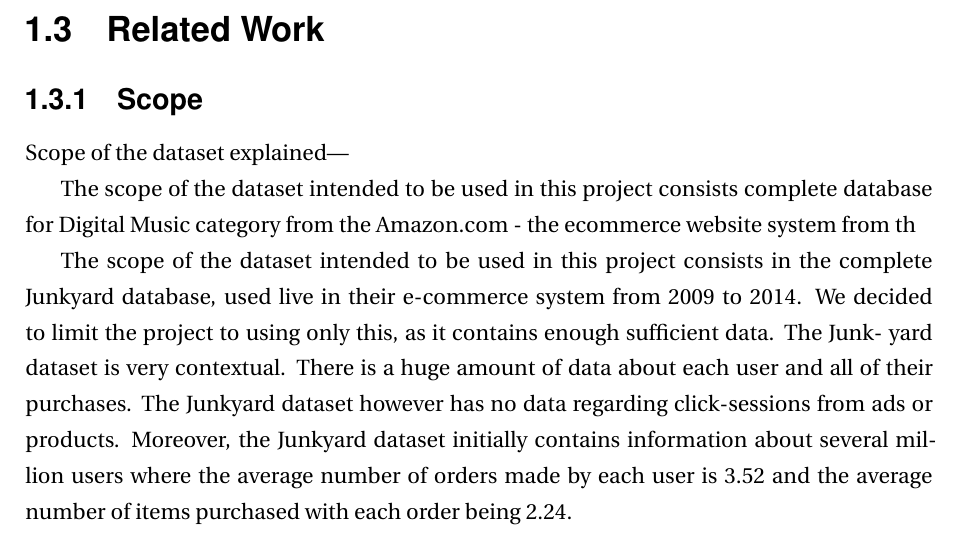
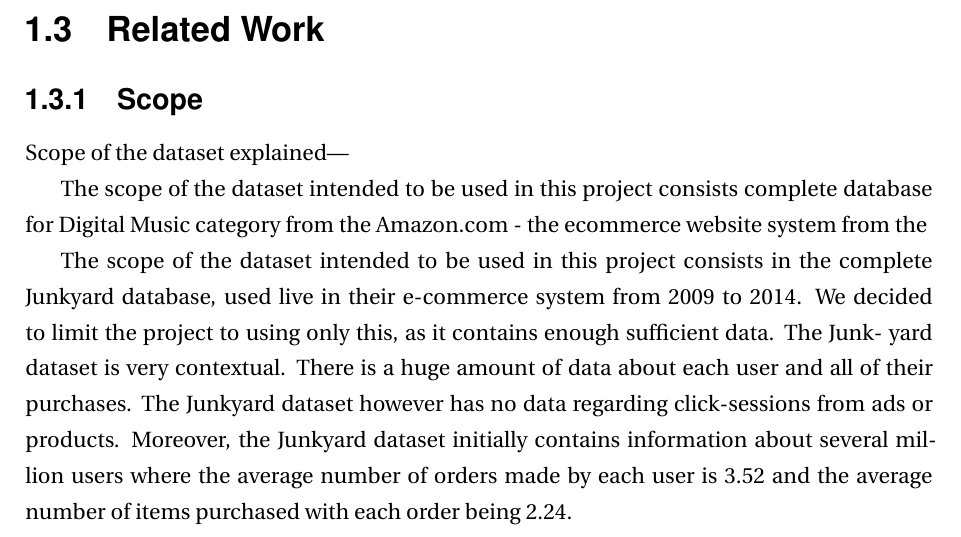
Before and after one commit to thebali/research2, a LaTeX thesis (thesis/latex/thesis.tex, which reads thesis/latex/intro.tex): part of page 8 of 25, cut so that both start at the same text. Compiled offline with LaTeX, dvips and Ghostscript.

Commit message:
Auto-committing 'intro.tex'

```diff
--- a/thesis/latex/intro.tex
+++ b/thesis/latex/intro.tex
@@ -18,7 +18,7 @@ This thesis focuses on the evaluation and analysis of the performance of "Item-b
 
 Scope of the dataset explained---
 
-The scope of the dataset intended to be used in this project consists complete database for Digital Music category from the Amazon.com - the ecommerce website system from th
+The scope of the dataset intended to be used in this project consists complete database for Digital Music category from the Amazon.com - the ecommerce website system from the
 
 
 The scope of the dataset intended to be used in this project consists in the complete
```
